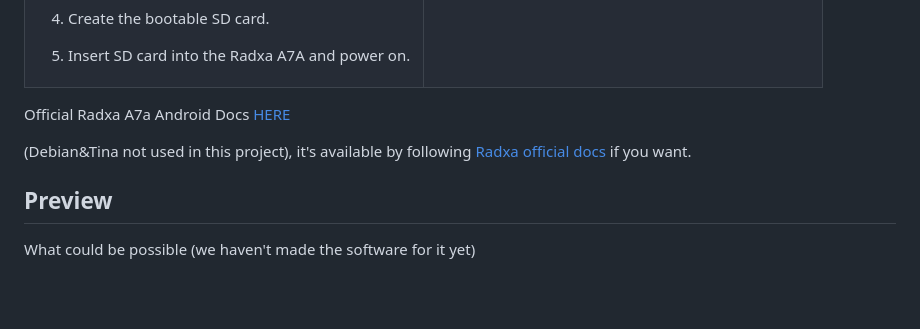
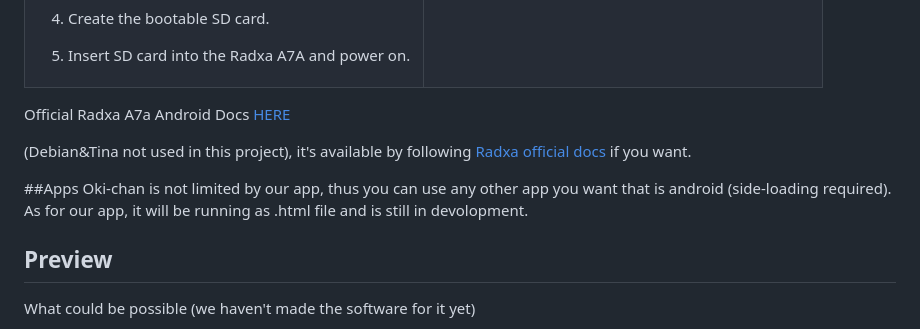
Before and after one commit to alex-technologia/Oki-chan, a Markdown page: README.md, the part around the change. Rendered like a GitHub page; blank space fills up the shorter version.

```diff
--- a/README.md
+++ b/README.md
@@ -108,6 +108,10 @@ Official Radxa A7a Android Docs [HERE](https://docs.radxa.com/en/cubie/a7a/other
 
 (Debian&Tina not used in this project), it's available by following [Radxa official docs](https://docs.radxa.com/en/cubie/a7a/download) if you want.
 
+##Apps
+Oki-chan is not limited by our app, thus you can use any other app you want that is android (side-loading required).
+As for our app, it will be running as .html file and is still in devolopment.
+
 ## Preview
 What could be possible (we haven't made the software for it yet)
 
```
